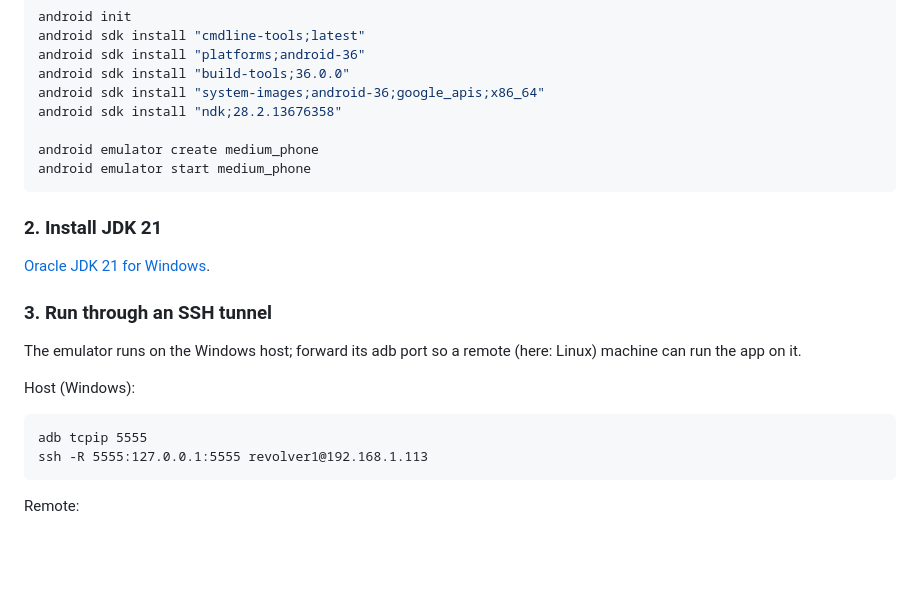
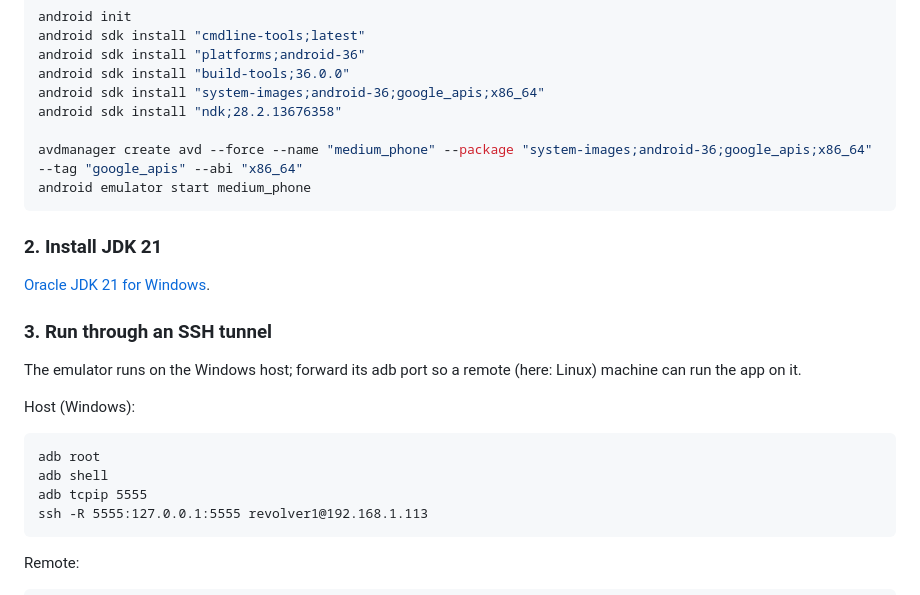
Before and after one commit to boltmesh-labs/client, a Markdown page: SETUP.md, the part around the change. GitHub-like rendering; blank space fills up the shorter version.

Commit message:
docs: pin the emulator AVD creation and root adbd for Android debugging
The native-crash debugging in tool/android-debug needs a userdebug image
and adb root; create the AVD explicitly with avdmanager so the image, tag
and ABI are pinned, and root adbd before switching it to TCP.

````diff
--- a/SETUP.md
+++ b/SETUP.md
@@ -80,7 +80,7 @@ android sdk install "build-tools;36.0.0"
 android sdk install "system-images;android-36;google_apis;x86_64"
 android sdk install "ndk;28.2.13676358"
 
-android emulator create medium_phone
+avdmanager create avd --force --name "medium_phone" --package "system-images;android-36;google_apis;x86_64" --tag "google_apis" --abi "x86_64"
 android emulator start medium_phone
 ```
 
@@ -96,6 +96,8 @@ The emulator runs on the Windows host; forward its adb port so a remote
 Host (Windows):
 
 ```dos
+adb root
+adb shell
 adb tcpip 5555
 ssh -R 5555:127.0.0.1:5555 revolver1@192.168.1.113
 ```
````
